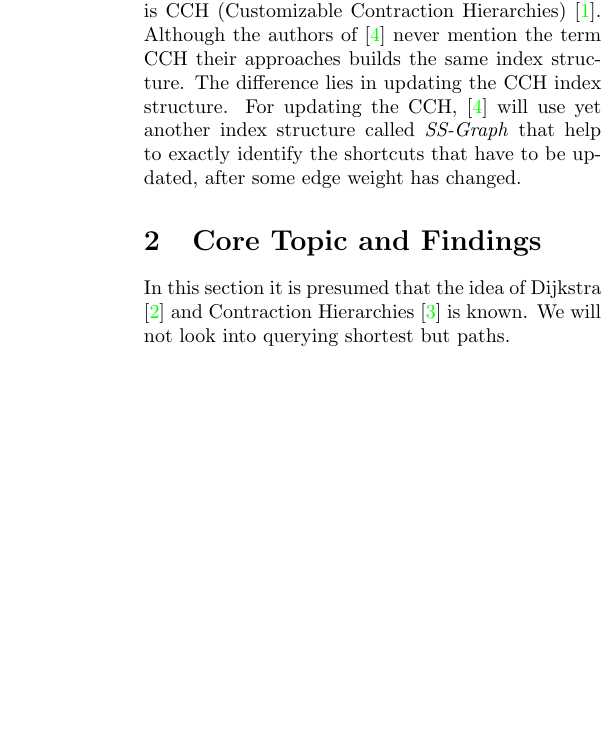
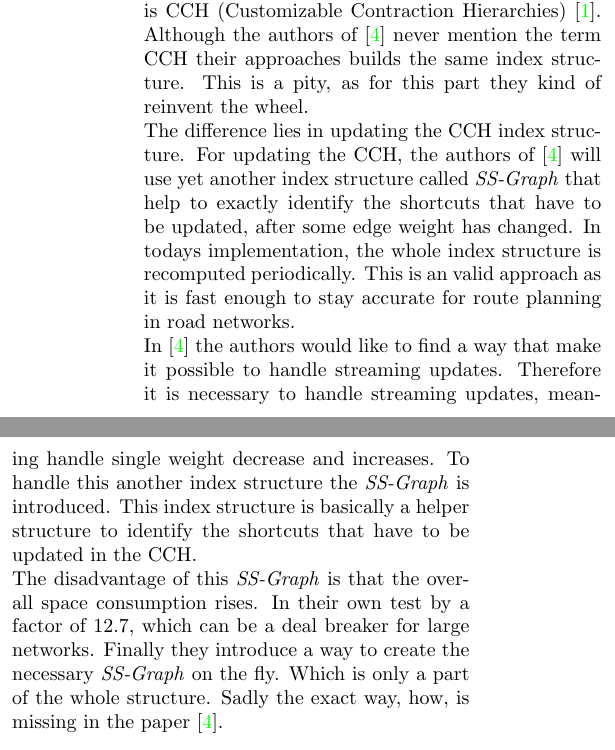
Before and after one commit to MariusHahn/seminar-dynamic-ch, a LaTeX document (main.tex): part of one column of the page before the commit and two parts of the columns of page 1 of 2 after it, the two joined at a grey line, cut so that both start at the same text, the shorter picture padded with empty space. Compiled offline with pdfLaTeX.

Commit message:
into for scientific practices

```diff
--- a/main.tex
+++ b/main.tex
@@ -58,16 +58,28 @@ any different kind of index structure before doing the shortest path query. The
 structure discussed in \cite{Ouyang2020} is CH (Contraction Hierarchies)\cite{Geisberger}
 with some extension. This extension is CCH (Customizable Contraction Hierarchies)
 \cite{Dibbelt2014}. Although the authors of \cite{Ouyang2020} never mention the term
-CCH their approaches builds the same index structure. The difference lies in updating
-the CCH index structure. For updating the CCH, \cite{Ouyang2020} will use yet another
+CCH their approaches builds the same index structure. This is a pity, as for this part
+they kind of reinvent the wheel.
+\\
+The difference lies in updating
+the CCH index structure. For updating the CCH, the authors of \cite{Ouyang2020} will use yet another
 index structure called \textit{SS-Graph} that help to exactly identify the shortcuts that
-have to be updated, after some edge weight has changed.
+have to be updated, after some edge weight has changed. In todays implementation, the whole
+index structure is recomputed periodically. This is an valid approach as it is fast enough
+to stay accurate for route planning in road networks.
+\\
+In \cite{Ouyang2020} the authors would like to find a way that make it possible to handle streaming
+updates. Therefore it is necessary to handle streaming updates, meaning handle single weight decrease
+and increases. To handle this another index structure the \textit{SS-Graph} is introduced.
+This index structure is basically a helper structure to identify the shortcuts
+that have to be updated in the CCH.
+\\
+The disadvantage of this \textit{SS-Graph} is that the overall space consumption rises.
+In their own test by a factor of 12.7, which can be a deal breaker for large networks.
+Finally they introduce a way to create the necessary \textit{SS-Graph} on the fly. Which
+is only a part of the whole structure.
+Sadly the exact way, how, is missing in the paper \cite{Ouyang2020}.
 
-\section{Core Topic and Findings}
-
-In this section it is presumed that the idea of Dijkstra \cite{Dijkstra1959} and
-Contraction Hierarchies \cite{Geisberger} is known. We will not look into querying
-shortest but paths.
 
 \newpage
 \bibliographystyle{plain}
```
